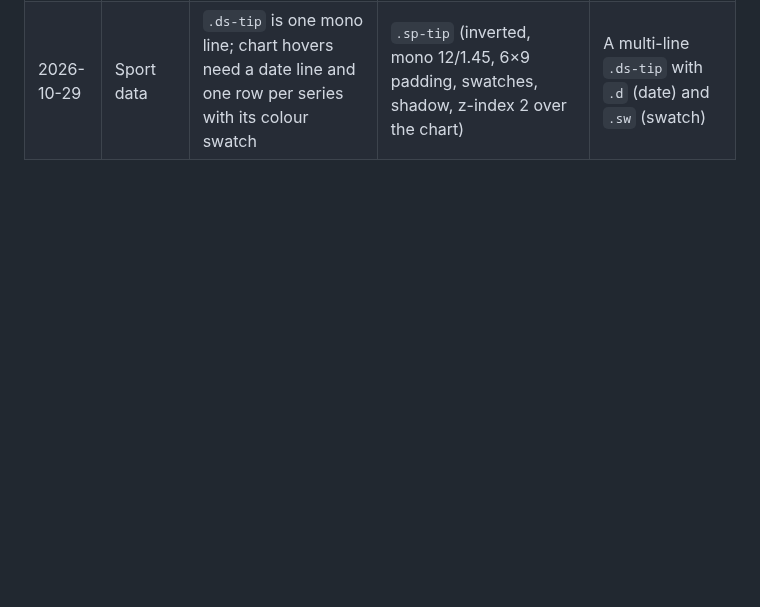
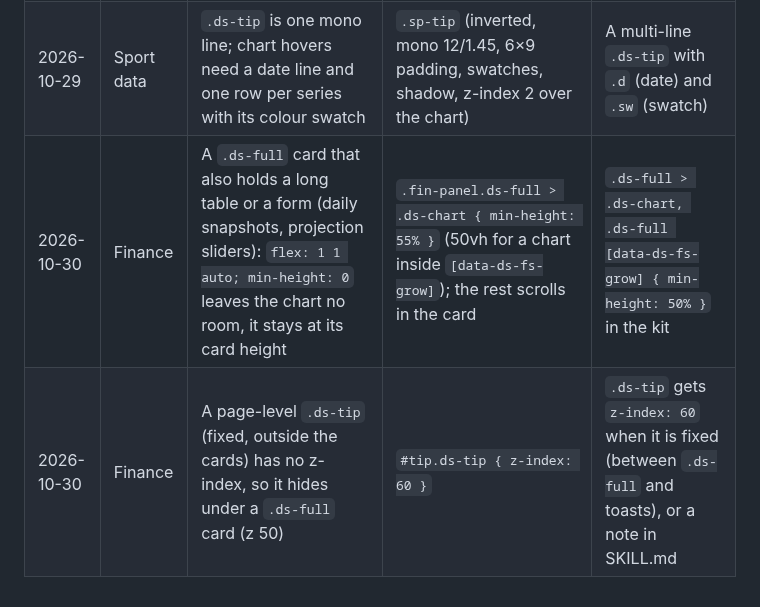
Before and after one commit to ac-ua/Brain, a Markdown page: skills/web-design-system/FEEDBACK.md, the part around one of its changes. Drawn GitHub-style; blank space fills up the shorter version.

```diff
--- a/skills/web-design-system/FEEDBACK.md
+++ b/skills/web-design-system/FEEDBACK.md
@@ -45,3 +45,5 @@ nothing is decided until he or a release takes them).
 | 2026-10-29 | Sport data | Same need as Finance's `ds-total`: total rows in tables | `tr.total` (sunken, bold) | **Done in v1.5** (`tr.ds-total`); Sport adopted it in v0.15 |
 | 2026-10-29 | Sport data | Same need as Finance's compact empty state: a chart with no data inside a card | `.sp-empty` (dashed, 14 px muted, no title) | **Done in v1.5** (`.ds-empty--inline`); Sport adopted it in v0.15 |
 | 2026-10-29 | Sport data | `.ds-tip` is one mono line; chart hovers need a date line and one row per series with its colour swatch | `.sp-tip` (inverted, mono 12/1.45, 6×9 padding, swatches, shadow, z-index 2 over the chart) | A multi-line `.ds-tip` with `.d` (date) and `.sw` (swatch) |
+| 2026-10-30 | Finance | A `.ds-full` card that also holds a long table or a form (daily snapshots, projection sliders): `flex: 1 1 auto; min-height: 0` leaves the chart no room, it stays at its card height | `.fin-panel.ds-full > .ds-chart { min-height: 55% }` (50vh for a chart inside `[data-ds-fs-grow]`); the rest scrolls in the card | `.ds-full > .ds-chart, .ds-full [data-ds-fs-grow] { min-height: 50% }` in the kit |
+| 2026-10-30 | Finance | A page-level `.ds-tip` (fixed, outside the cards) has no z-index, so it hides under a `.ds-full` card (z 50) | `#tip.ds-tip { z-index: 60 }` | `.ds-tip` gets `z-index: 60` when it is fixed (between `.ds-full` and toasts), or a note in SKILL.md |
```
Also changed, not shown: other parts of skills/web-design-system/FEEDBACK.md (+1 -1 lines).
